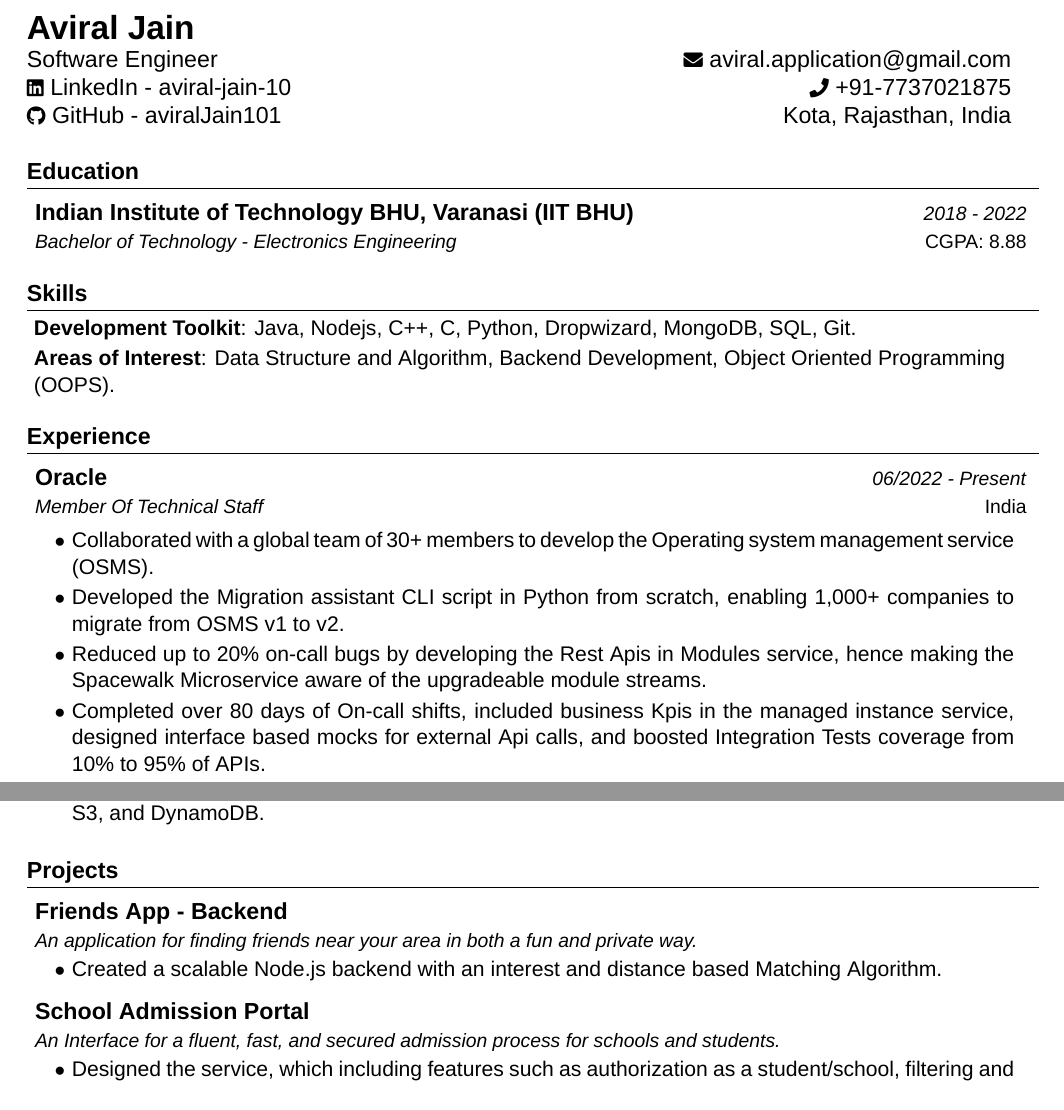
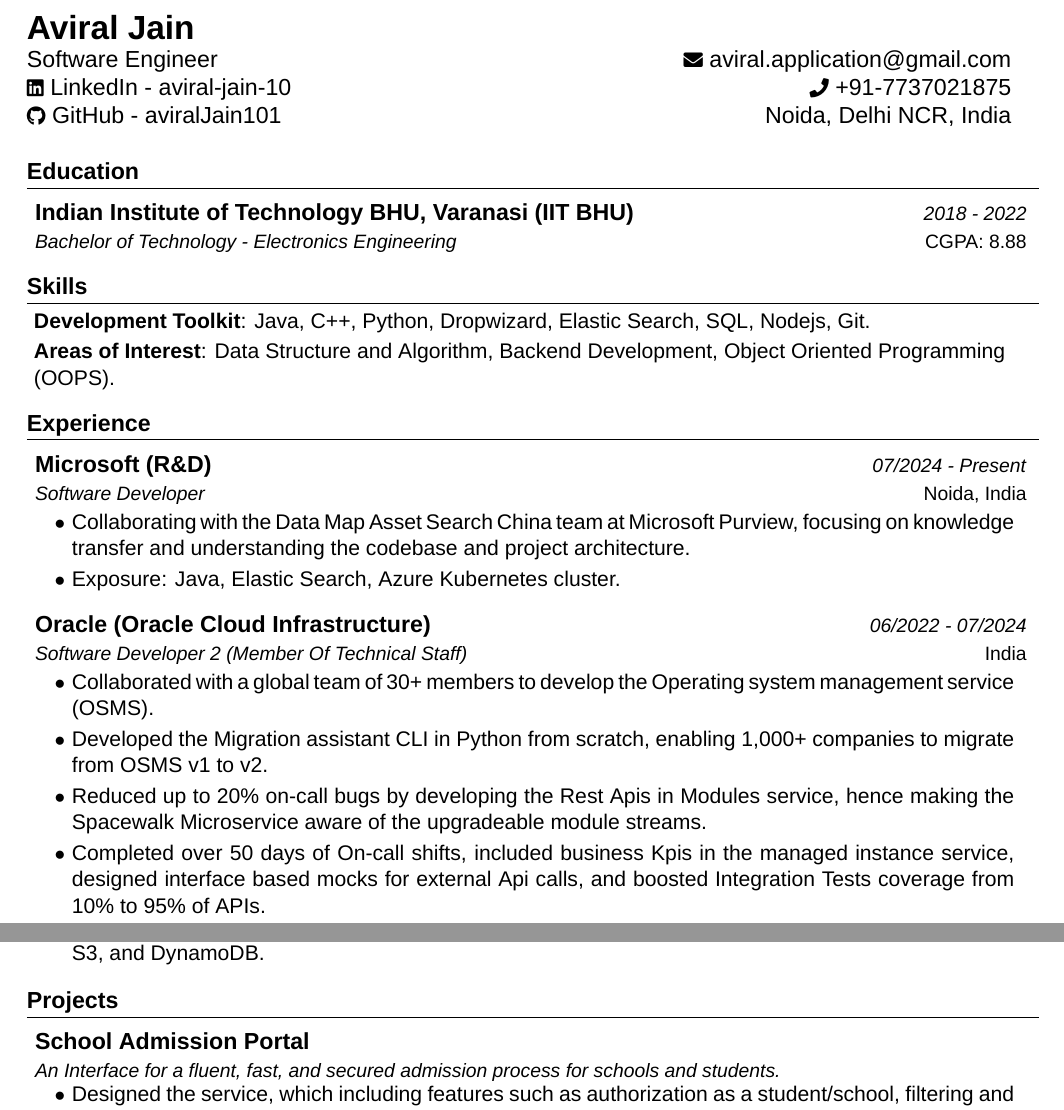
Before and after one commit to aviralJain101/resume_template, a LaTeX CV (resume.tex): two parts of the page, joined at a grey line, cut so that both start at the same text. Compiled offline with XeLaTeX; a missing font is replaced by an installed copy or a similar font.

Commit message:
Update resume.tex

```diff
--- a/resume.tex
+++ b/resume.tex
@@ -145,7 +145,7 @@
   \textbf{\Large \name}\\
   {Software Engineer} & \raisebox{0.0\height}{\footnotesize \faEnvelope}\ {\emaila} \\
   \href{https://www.linkedin.com/in/aviral-jain-10/}{\raisebox{0.0\height}{\footnotesize \faLinkedin}\ LinkedIn - aviral-jain-10} &  {\raisebox{0.0\height}{\footnotesize \faPhone}\ +91-\phone} \\
-  \href{https://github.com/aviralJain101}{\raisebox{0.0\height}{\footnotesize \faGithub}\ {GitHub - aviralJain101}}& {\raisebox{0.0\height}{\footnotesize}\ Kota, Rajasthan, India}\\
+  \href{https://github.com/aviralJain101}{\raisebox{0.0\height}{\footnotesize \faGithub}\ {GitHub - aviralJain101}}& {\raisebox{0.0\height}{\footnotesize}\ Noida, Delhi NCR, India}\\
 \end{tabularx}
 }
 % \parbox{3.0cm}{%
@@ -167,7 +167,7 @@
 \section{\textbf{Skills}}
  \begin{itemize}[leftmargin=0.05in, label={}]
     \small{\item{
-     \textbf{Development Toolkit}{: Java, Nodejs, C++, C, Python, Dropwizard, MongoDB, SQL, Git.} \\
+     \textbf{Development Toolkit}{: Java, C++, Python, Dropwizard, Elastic Search, SQL, Nodejs, Git.} \\
          \vspace{2pt}
      \textbf{Areas of Interest}{: Data Structure and Algorithm, Backend Development, Object Oriented Programming (OOPS).}
     }}
@@ -179,15 +179,26 @@
 %-----------EXPERIENCE-----------------
 \section{\textbf{Experience}}
   \resumeSubHeadingListStart
+  \resumeSubheading
+      {Microsoft (R\&D)}{Noida, India}
+      {Software Developer}{07/2024 - Present}
+      \vspace{-2.0mm}
+      \resumeItemListStart
+    \item {Collaborating with the Data Map Asset Search China team at Microsoft Purview, focusing on knowledge transfer and understanding the codebase and project architecture.}
+    \item {Exposure: Java, Elastic Search, Azure Kubernetes cluster.}
+    \resumeItemListEnd
+
+    \vspace{-0.5mm}
+
     \resumeSubheading
-      {Oracle}{India}
-      {Member Of Technical Staff}{06/2022 - Present}
+      {Oracle (Oracle Cloud Infrastructure)}{India}
+      {Software Developer 2 (Member Of Technical Staff)}{06/2022 - 07/2024}
       \vspace{-2.0mm}
       \resumeItemListStart
     \item {Collaborated with a global team of 30+ members to develop the Operating system management service (OSMS).}
-    \item {Developed the Migration assistant CLI script in Python from scratch, enabling 1,000+ companies to migrate from OSMS v1 to v2.}
+    \item {Developed the Migration assistant CLI in Python from scratch, enabling 1,000+ companies to migrate from OSMS v1 to v2.}
     \item {Reduced up to 20\% on-call bugs by developing the Rest Apis in Modules service, hence making the Spacewalk Microservice aware of the upgradeable module streams.}
-    \item {Completed over 80 days of On-call shifts, included business Kpis in the managed instance service, designed interface based mocks for external Api calls, and boosted Integration Tests coverage from 10\% to 95\% of APIs.}
+    \item {Completed over 50 days of On-call shifts, included business Kpis in the managed instance service, designed interface based mocks for external Api calls, and boosted Integration Tests coverage from 10\% to 95\% of APIs.}
     \item {Exposure: Java, Dropwizard, Python, Oracle Cloud, TestNG, Git, Agile methodology, On-call.}
     \resumeItemListEnd
 
@@ -207,20 +218,9 @@
 \vspace{-6mm}
 
 
-
 %-----------PROJECTS-----------------
 \section{\textbf{Projects}}
 \resumeSubHeadingListStart
-
-    \resumeProject
-      {Friends App - Backend} %Project Name
-      {An application for finding friends near your area in both a fun and private way.} %Project Name, Location Name
-      {} %Event Dates
-
-      \resumeItemListStart
-      \item {Created a scalable Node.js backend with an interest and distance based Matching Algorithm.}
-    \resumeItemListEnd
-    \vspace{-2mm}
 
     \resumeProject
       {School Admission Portal} %Project Name
```
